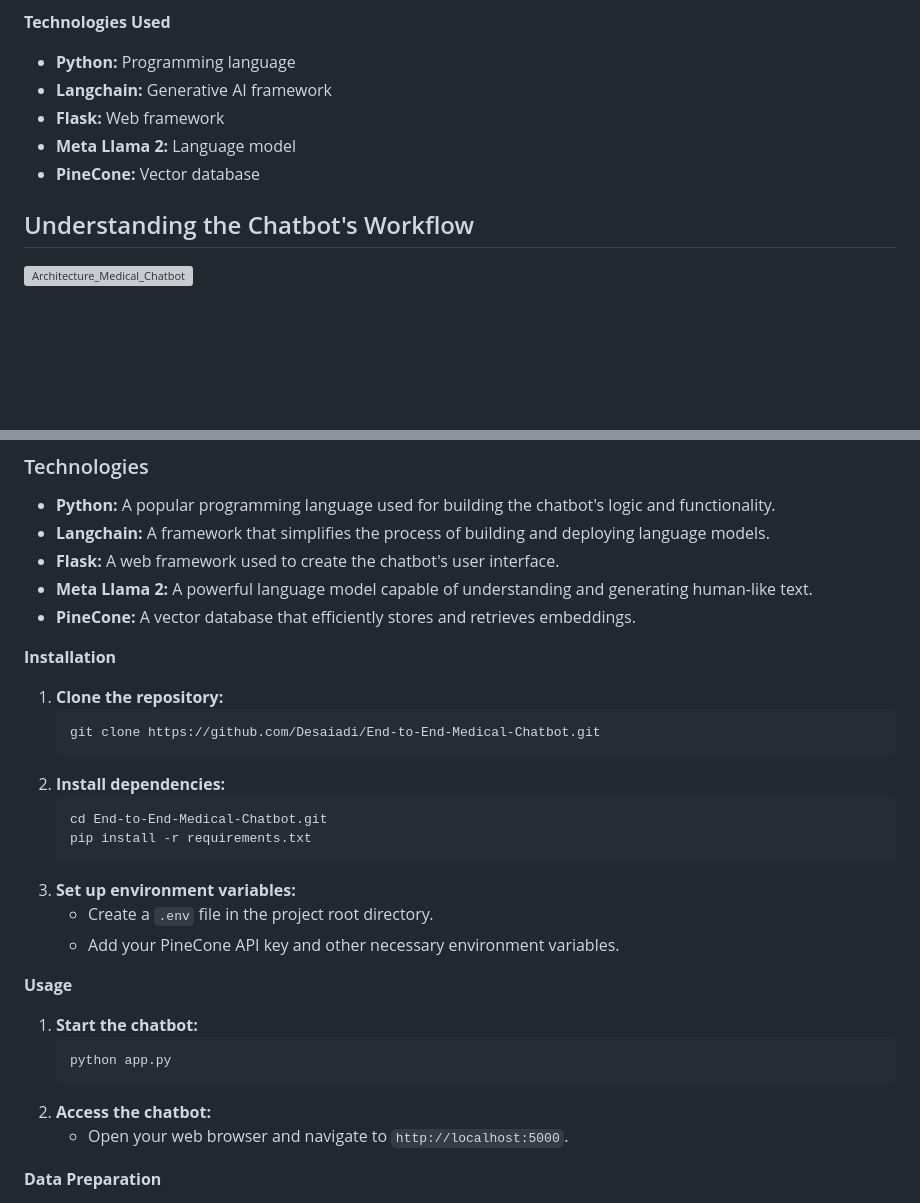
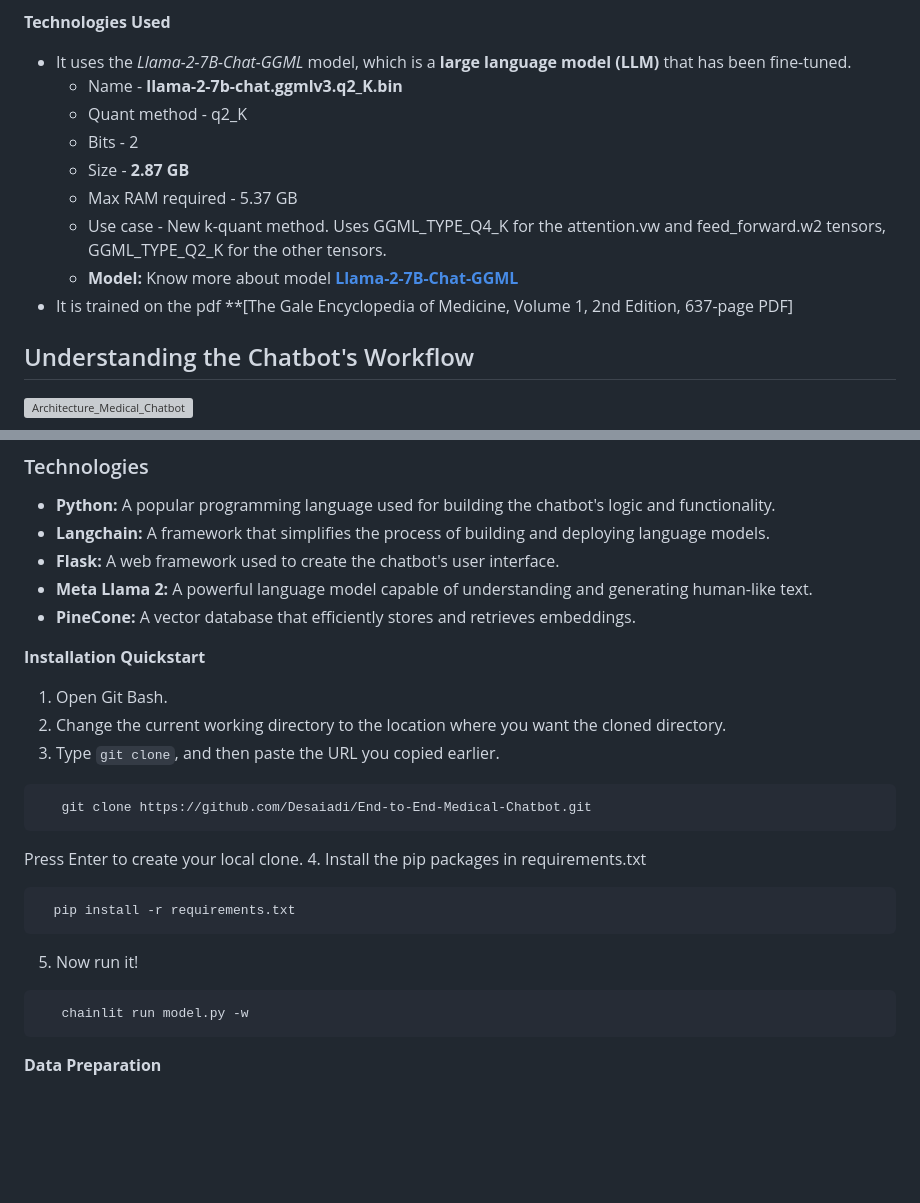
Before and after one commit to Desaiadi/End-to-End-Medical-Chatbot, a Markdown page: README.md, 2 parts joined by grey strips. GitHub-like rendering; blank space fills up the shorter version; grey boxes are pictures that could not be loaded.

````diff
--- a/README.md
+++ b/README.md
@@ -13,11 +13,16 @@ The End-to-End Medical Chatbot is a conversational AI application designed to pr
 
 **Technologies Used**
 
-- **Python:** Programming language
-- **Langchain:** Generative AI framework
-- **Flask:** Web framework
-- **Meta Llama 2:** Language model
-- **PineCone:** Vector database
+
+ - It uses the _Llama-2-7B-Chat-GGML_ model, which is a **large language model (LLM)** that has been fine-tuned.
+   * Name - **llama-2-7b-chat.ggmlv3.q2_K.bin**
+   * Quant method - q2_K
+   * Bits - 2
+   * Size - **2.87 GB**
+   * Max RAM required - 5.37 GB
+   * Use case - New k-quant method. Uses GGML_TYPE_Q4_K for the attention.vw and feed_forward.w2 tensors, GGML_TYPE_Q2_K for the other tensors.
+   * **Model:** Know more about model **[Llama-2-7B-Chat-GGML](https://huggingface.co/TheBloke/Llama-2-7B-Chat-GGML)**
+ - It is trained on the pdf **[The Gale Encyclopedia of Medicine, Volume 1, 2nd Edition, 637-page PDF]
 
 ## Understanding the Chatbot's Workflow
 
@@ -57,30 +62,22 @@ The End-to-End Medical Chatbot is a conversational AI application designed to pr
 - **PineCone:** A vector database that efficiently stores and retrieves embeddings.
 
 
-**Installation**
-
-1. **Clone the repository:**
-   ```bash
+**Installation Quickstart**
+1. Open Git Bash.
+2. Change the current working directory to the location where you want the cloned directory.
+3. Type `git clone`, and then paste the URL you copied earlier.
+```bash
    git clone https://github.com/Desaiadi/End-to-End-Medical-Chatbot.git
-   ```
-2. **Install dependencies:**
-   ```bash
-   cd End-to-End-Medical-Chatbot.git
+```
+Press Enter to create your local clone.
+4. Install the pip packages in requirements.txt
+ ```bash
    pip install -r requirements.txt
-   ```
-3. **Set up environment variables:**
-   - Create a `.env` file in the project root directory.
-   - Add your PineCone API key and other necessary environment variables.
-
-**Usage**
-
-1. **Start the chatbot:**
-   ```bash
-   python app.py
-   ```
-2. **Access the chatbot:**
-   - Open your web browser and navigate to `http://localhost:5000`.
-
+ ```
+5. Now run it!
+```ternimal
+   chainlit run model.py -w
+```
 **Data Preparation**
 
 - Replace the `data/medical_book.pdf` file with your own medical PDF book.
````
